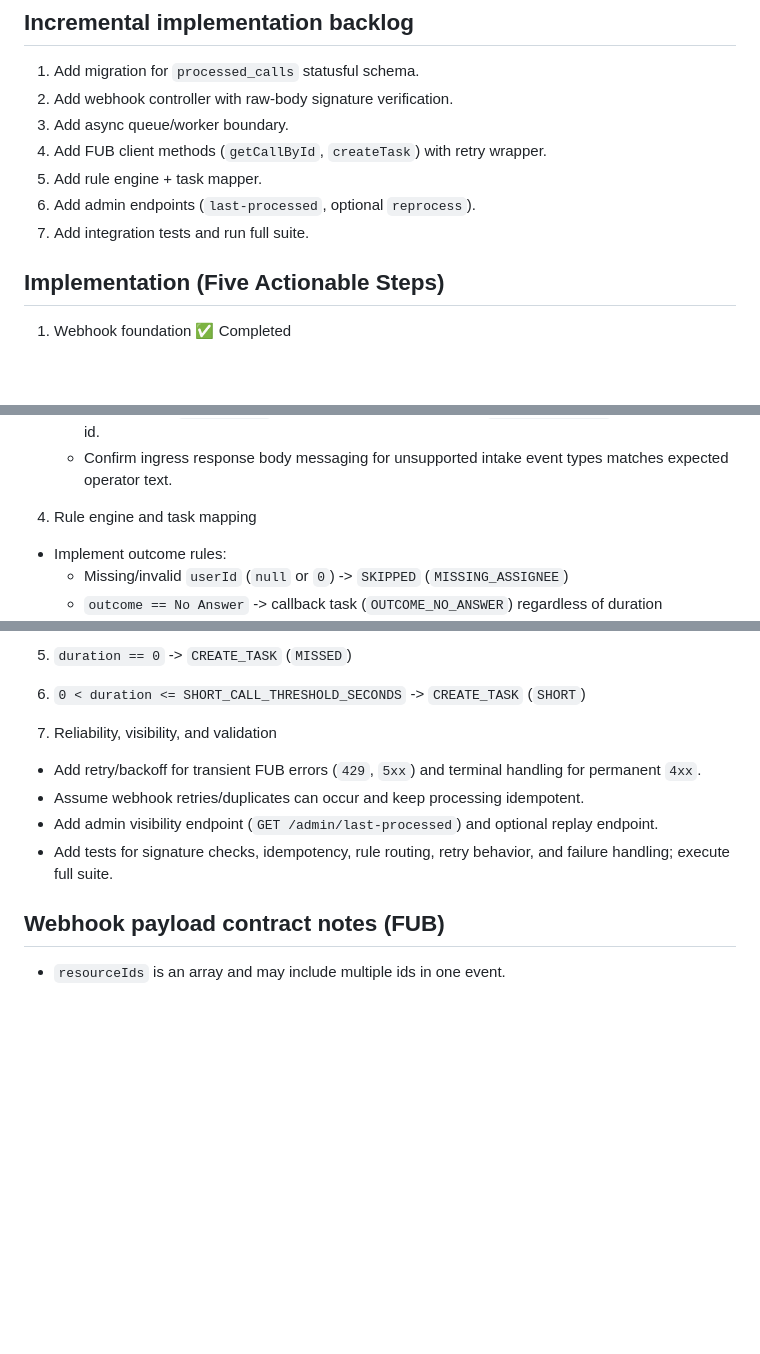
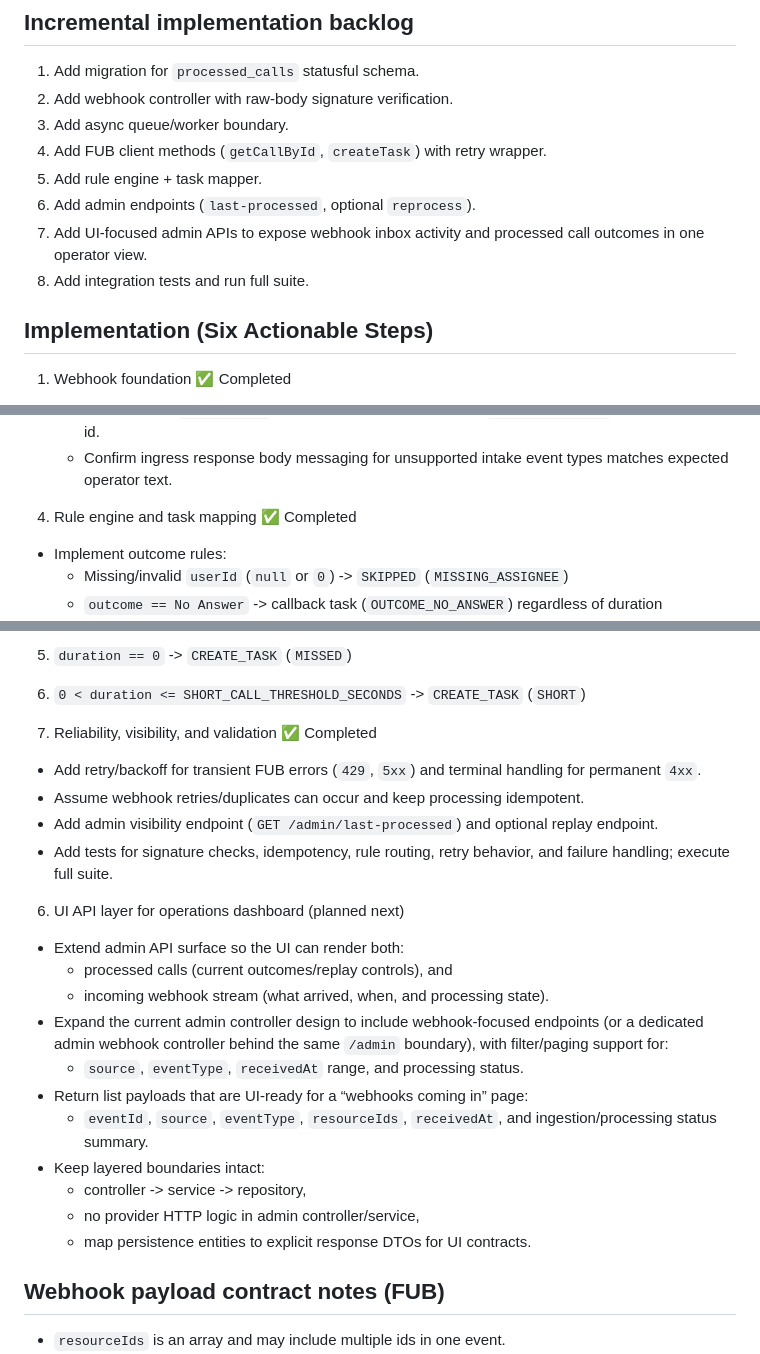
Before and after one commit to sarathkumar365/FUB-Automation, a Markdown page: Docs/scenario-1-webhook-call-outcome-task.md, 3 parts joined by grey strips. Rendered like a GitHub page; blank space fills up the shorter version.

Commit message:
Add UI-focused admin APIs for webhook inbox activity and processed call outcomes

```diff
--- a/Docs/scenario-1-webhook-call-outcome-task.md
+++ b/Docs/scenario-1-webhook-call-outcome-task.md
@@ -153,9 +153,10 @@ Metrics (phase 1.5+):
 4. Add FUB client methods (`getCallById`, `createTask`) with retry wrapper.
 5. Add rule engine + task mapper.
 6. Add admin endpoints (`last-processed`, optional `reprocess`).
-7. Add integration tests and run full suite.
+7. Add UI-focused admin APIs to expose webhook inbox activity and processed call outcomes in one operator view.
+8. Add integration tests and run full suite.
 
-## Implementation (Five Actionable Steps)
+## Implementation (Six Actionable Steps)
 1. Webhook foundation ✅ Completed
 - Build `POST /webhooks/fub` endpoint with raw-body signature verification and fast `202` acknowledgment.
 - Persist inbound webhook metadata (`eventId`, `event`, `resourceIds[]`, nullable `uri`, payload hash, received timestamp).
@@ -200,7 +201,7 @@ Metrics (phase 1.5+):
   - Confirm multi-`resourceIds` payloads produce independent `processed_calls` rows for each call id.
   - Confirm ingress response body messaging for unsupported intake event types matches expected operator text.
 
-4. Rule engine and task mapping
+4. Rule engine and task mapping ✅ Completed
 - Implement outcome rules:
   - Missing/invalid `userId` (`null` or `0`) -> `SKIPPED` (`MISSING_ASSIGNEE`)
   - `outcome == No Answer` -> callback task (`OUTCOME_NO_ANSWER`) regardless of duration
@@ -248,12 +249,25 @@ Rule precedence for Step 4:
 5. `duration == 0` -> `CREATE_TASK` (`MISSED`)
 6. `0 < duration <= SHORT_CALL_THRESHOLD_SECONDS` -> `CREATE_TASK` (`SHORT`)
 
-5. Reliability, visibility, and validation
+5. Reliability, visibility, and validation ✅ Completed
 - Add retry/backoff for transient FUB errors (`429`, `5xx`) and terminal handling for permanent `4xx`.
 - Assume webhook retries/duplicates can occur and keep processing idempotent.
 - Add admin visibility endpoint (`GET /admin/last-processed`) and optional replay endpoint.
 - Add tests for signature checks, idempotency, rule routing, retry behavior, and failure handling; execute full suite.
 
+6. UI API layer for operations dashboard (planned next)
+- Extend admin API surface so the UI can render both:
+  - processed calls (current outcomes/replay controls), and
+  - incoming webhook stream (what arrived, when, and processing state).
+- Expand the current admin controller design to include webhook-focused endpoints (or a dedicated admin webhook controller behind the same `/admin` boundary), with filter/paging support for:
+  - `source`, `eventType`, `receivedAt` range, and processing status.
+- Return list payloads that are UI-ready for a “webhooks coming in” page:
+  - `eventId`, `source`, `eventType`, `resourceIds`, `receivedAt`, and ingestion/processing status summary.
+- Keep layered boundaries intact:
+  - controller -> service -> repository,
+  - no provider HTTP logic in admin controller/service,
+  - map persistence entities to explicit response DTOs for UI contracts.
+
 ## Webhook payload contract notes (FUB)
 - `resourceIds` is an array and may include multiple ids in one event.
 - `uri` may be null; processing should not depend on it.
```
